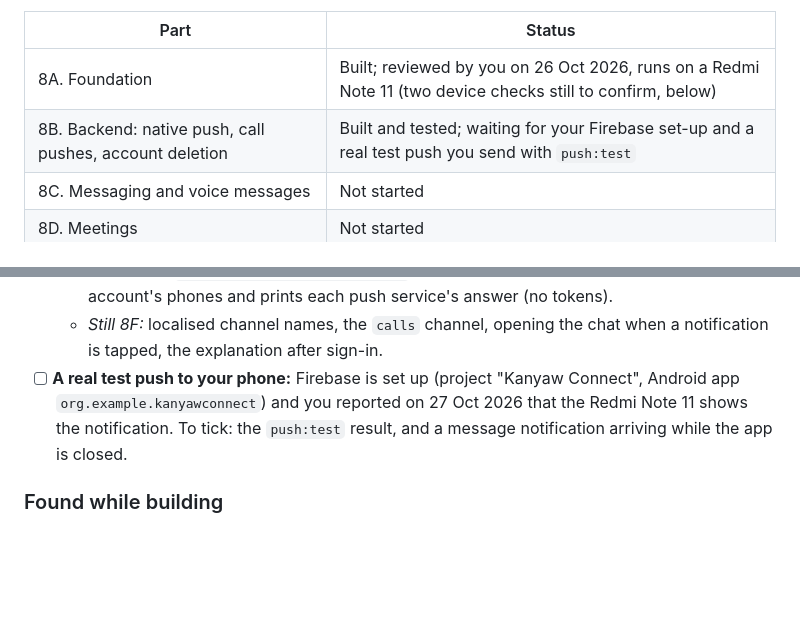
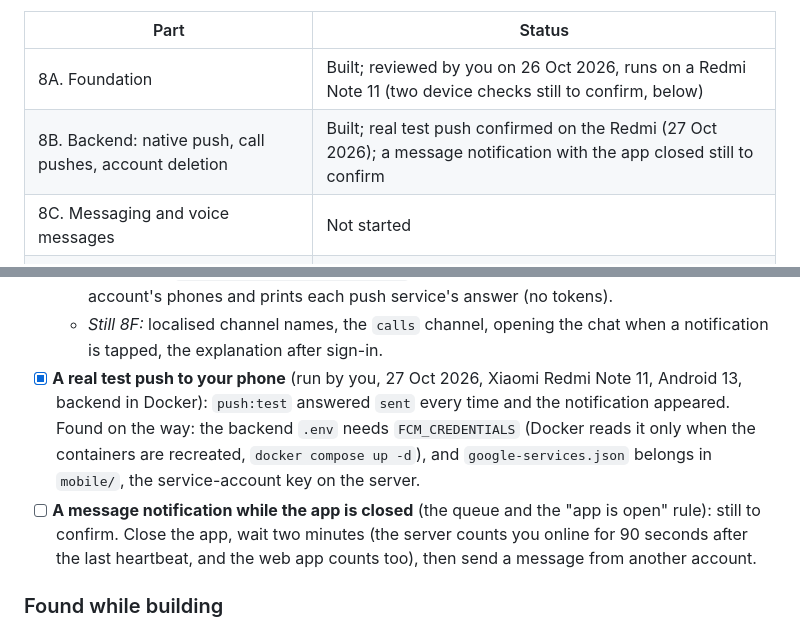
Before and after one commit to EhDohWah/kanyaw-connect, a Markdown page: mobile/PROGRESS.md, 2 parts joined by grey strips. GitHub-like rendering; blank space fills up the shorter version.

Commit message:
PROGRESS: real test push confirmed on the Redmi Note 11
Co-Authored-By: Claude Opus 5.5 <noreply@anthropic.com>
Claude-Session: https://claude.ai/code/session_01Vtep8MJrps4Zf6QVbNMzUu

```diff
--- a/mobile/PROGRESS.md
+++ b/mobile/PROGRESS.md
@@ -8,7 +8,7 @@ and are never ticked from an emulator. Where the app deliberately differs from t
 | Part | Status |
 |---|---|
 | 8A. Foundation | Built; reviewed by you on 26 Oct 2026, runs on a Redmi Note 11 (two device checks still to confirm, below) |
-| 8B. Backend: native push, call pushes, account deletion | Built and tested; waiting for your Firebase set-up and a real test push you send with `push:test` |
+| 8B. Backend: native push, call pushes, account deletion | Built; real test push confirmed on the Redmi (27 Oct 2026); a message notification with the app closed still to confirm |
 | 8C. Messaging and voice messages | Not started |
 | 8D. Meetings | Not started |
 | 8E. One-to-one calls (native ringing) | Not started |
@@ -224,9 +224,13 @@ All in the Laravel app at the root; nothing in `mobile/` yet (the app registers
     prints each push service's answer (no tokens).
   - *Still 8F:* localised channel names, the `calls` channel, opening the chat when a notification is tapped, the
     explanation after sign-in.
-- [ ] **A real test push to your phone:** Firebase is set up (project "Kanyaw Connect", Android app
-  `org.example.kanyawconnect`) and you reported on 27 Oct 2026 that the Redmi Note 11 shows the notification. To tick:
-  the `push:test` result, and a message notification arriving while the app is closed.
+- [x] **A real test push to your phone** (run by you, 27 Oct 2026, Xiaomi Redmi Note 11, Android 13, backend in
+  Docker): `push:test` answered `sent` every time and the notification appeared. Found on the way: the backend `.env`
+  needs `FCM_CREDENTIALS` (Docker reads it only when the containers are recreated, `docker compose up -d`), and
+  `google-services.json` belongs in `mobile/`, the service-account key on the server.
+- [ ] **A message notification while the app is closed** (the queue and the "app is open" rule): still to confirm.
+  Close the app, wait two minutes (the server counts you online for 90 seconds after the last heartbeat, and the web
+  app counts too), then send a message from another account.
 
 ### Found while building
 
```
